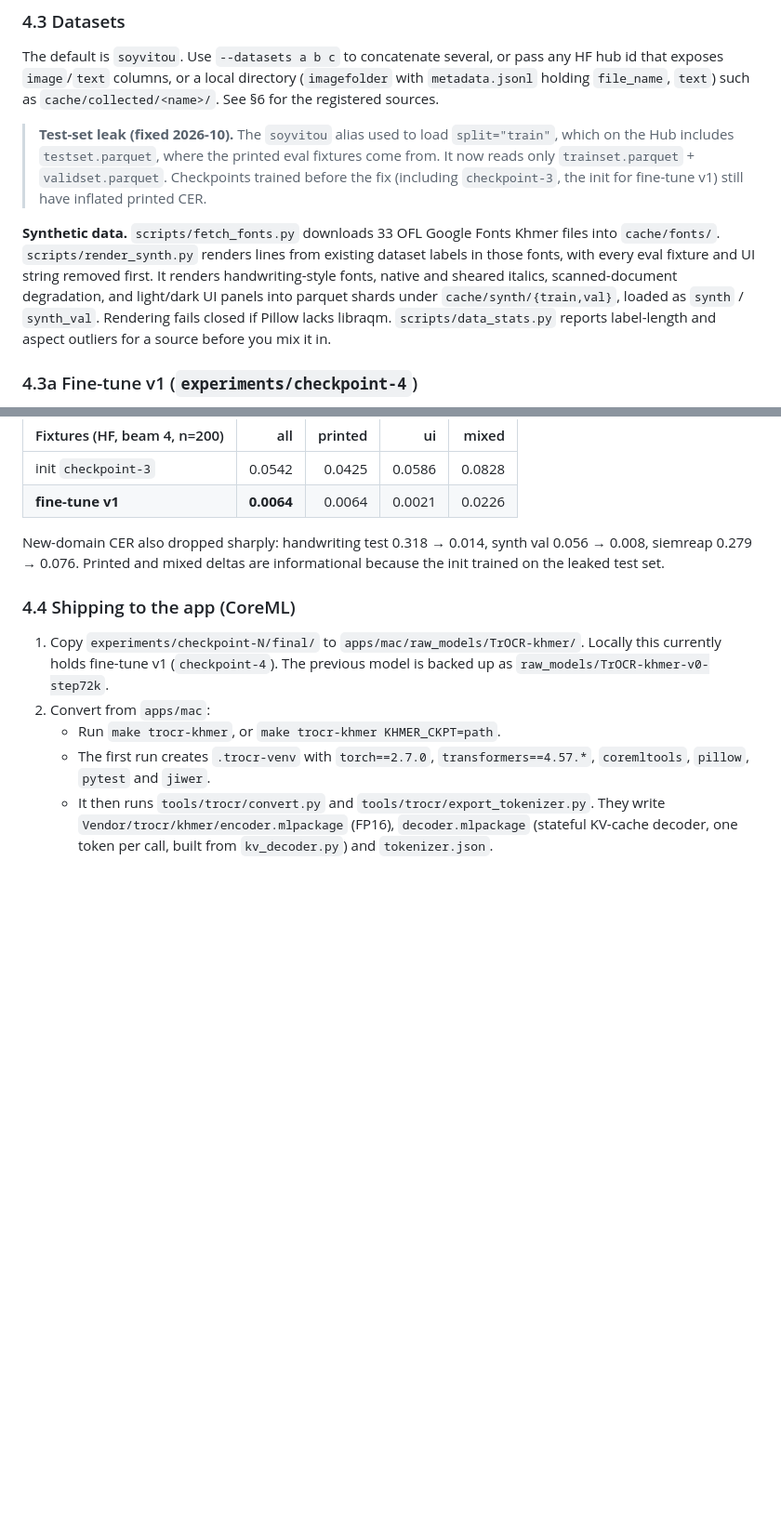
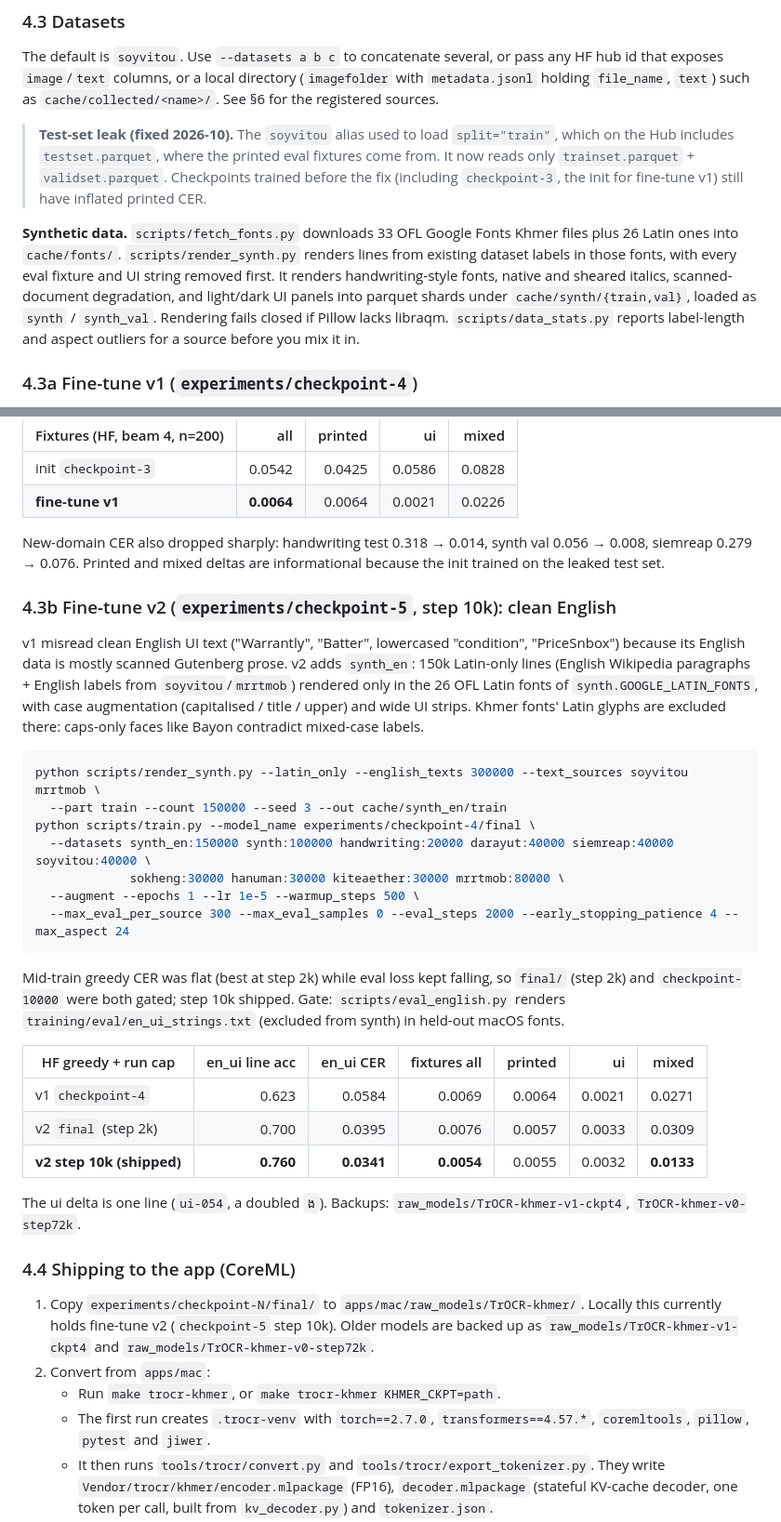
Before and after one commit to KimChengSHEANG/khmerclip, a Markdown page: docs/PROJECT.md, 2 parts joined by grey strips. Shown at 93% size. Drawn GitHub-style; blank space fills up the shorter version.

Commit message:
docs: TrOCR fine-tune v2 (clean English) and Latin-line Tesseract fallback

````diff
--- a/docs/PROJECT.md
+++ b/docs/PROJECT.md
@@ -171,7 +171,7 @@ The default is `soyvitou`. Use `--datasets a b c` to concatenate several, or pas
 
 > **Test-set leak (fixed 2026-10).** The `soyvitou` alias used to load `split="train"`, which on the Hub includes `testset.parquet`, where the printed eval fixtures come from. It now reads only `trainset.parquet` + `validset.parquet`. Checkpoints trained before the fix (including `checkpoint-3`, the init for fine-tune v1) still have inflated printed CER.
 
-**Synthetic data.** `scripts/fetch_fonts.py` downloads 33 OFL Google Fonts Khmer files into `cache/fonts/`. `scripts/render_synth.py` renders lines from existing dataset labels in those fonts, with every eval fixture and UI string removed first. It renders handwriting-style fonts, native and sheared italics, scanned-document degradation, and light/dark UI panels into parquet shards under `cache/synth/{train,val}`, loaded as `synth` / `synth_val`. Rendering fails closed if Pillow lacks libraqm. `scripts/data_stats.py` reports label-length and aspect outliers for a source before you mix it in.
+**Synthetic data.** `scripts/fetch_fonts.py` downloads 33 OFL Google Fonts Khmer files plus 26 Latin ones into `cache/fonts/`. `scripts/render_synth.py` renders lines from existing dataset labels in those fonts, with every eval fixture and UI string removed first. It renders handwriting-style fonts, native and sheared italics, scanned-document degradation, and light/dark UI panels into parquet shards under `cache/synth/{train,val}`, loaded as `synth` / `synth_val`. Rendering fails closed if Pillow lacks libraqm. `scripts/data_stats.py` reports label-length and aspect outliers for a source before you mix it in.
 
 ### 4.3a Fine-tune v1 (`experiments/checkpoint-4`)
 
@@ -195,9 +195,33 @@ Early-stopped at step 40,000 (best weights at step 30,000, mid-train CER 0.0228)
 
 New-domain CER also dropped sharply: handwriting test 0.318 → 0.014, synth val 0.056 → 0.008, siemreap 0.279 → 0.076. Printed and mixed deltas are informational because the init trained on the leaked test set.
 
+### 4.3b Fine-tune v2 (`experiments/checkpoint-5`, step 10k): clean English
+
+v1 misread clean English UI text ("Warrantly", "Batter", lowercased "condition", "PriceSnbox") because its English data is mostly scanned Gutenberg prose. v2 adds `synth_en`: 150k Latin-only lines (English Wikipedia paragraphs + English labels from `soyvitou`/`mrrtmob`) rendered only in the 26 OFL Latin fonts of `synth.GOOGLE_LATIN_FONTS`, with case augmentation (capitalised / title / upper) and wide UI strips. Khmer fonts' Latin glyphs are excluded there: caps-only faces like Bayon contradict mixed-case labels.
+
+```bash
+python scripts/render_synth.py --latin_only --english_texts 300000 --text_sources soyvitou mrrtmob \
+  --part train --count 150000 --seed 3 --out cache/synth_en/train
+python scripts/train.py --model_name experiments/checkpoint-4/final \
+  --datasets synth_en:150000 synth:100000 handwriting:20000 darayut:40000 siemreap:40000 soyvitou:40000 \
+             sokheng:30000 hanuman:30000 kiteaether:30000 mrrtmob:80000 \
+  --augment --epochs 1 --lr 1e-5 --warmup_steps 500 \
+  --max_eval_per_source 300 --max_eval_samples 0 --eval_steps 2000 --early_stopping_patience 4 --max_aspect 24
+```
+
+Mid-train greedy CER was flat (best at step 2k) while eval loss kept falling, so `final/` (step 2k) and `checkpoint-10000` were both gated; step 10k shipped. Gate: `scripts/eval_english.py` renders `training/eval/en_ui_strings.txt` (excluded from synth) in held-out macOS fonts.
+
+| HF greedy + run cap | en_ui line acc | en_ui CER | fixtures all | printed | ui | mixed |
+|---|---:|---:|---:|---:|---:|---:|
+| v1 `checkpoint-4` | 0.623 | 0.0584 | 0.0069 | 0.0064 | 0.0021 | 0.0271 |
+| v2 `final` (step 2k) | 0.700 | 0.0395 | 0.0076 | 0.0057 | 0.0033 | 0.0309 |
+| **v2 step 10k (shipped)** | **0.760** | **0.0341** | **0.0054** | 0.0055 | 0.0032 | **0.0133** |
+
+The ui delta is one line (`ui-054`, a doubled `ង`). Backups: `raw_models/TrOCR-khmer-v1-ckpt4`, `TrOCR-khmer-v0-step72k`.
+
 ### 4.4 Shipping to the app (CoreML)
 
-1. Copy `experiments/checkpoint-N/final/` to `apps/mac/raw_models/TrOCR-khmer/`. Locally this currently holds fine-tune v1 (`checkpoint-4`). The previous model is backed up as `raw_models/TrOCR-khmer-v0-step72k`.
+1. Copy `experiments/checkpoint-N/final/` to `apps/mac/raw_models/TrOCR-khmer/`. Locally this currently holds fine-tune v2 (`checkpoint-5` step 10k). Older models are backed up as `raw_models/TrOCR-khmer-v1-ckpt4` and `raw_models/TrOCR-khmer-v0-step72k`.
 2. Convert from `apps/mac`:
    - Run `make trocr-khmer`, or `make trocr-khmer KHMER_CKPT=path`.
    - The first run creates `.trocr-venv` with `torch==2.7.0`, `transformers==4.57.*`, `coremltools`, `pillow`, `pytest` and `jiwer`.
````
Also changed, not shown: other parts of docs/PROJECT.md (+3 -0 lines).
